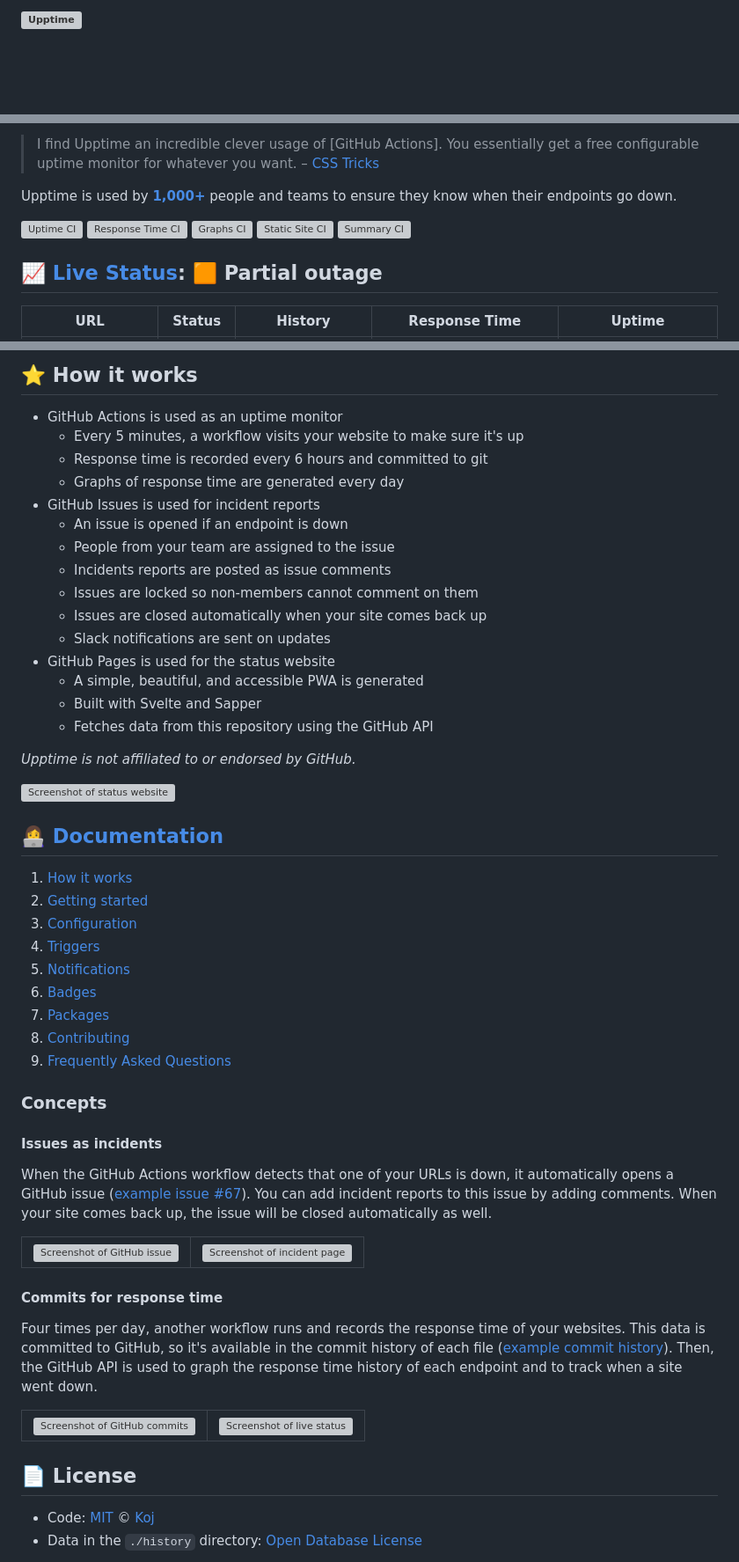
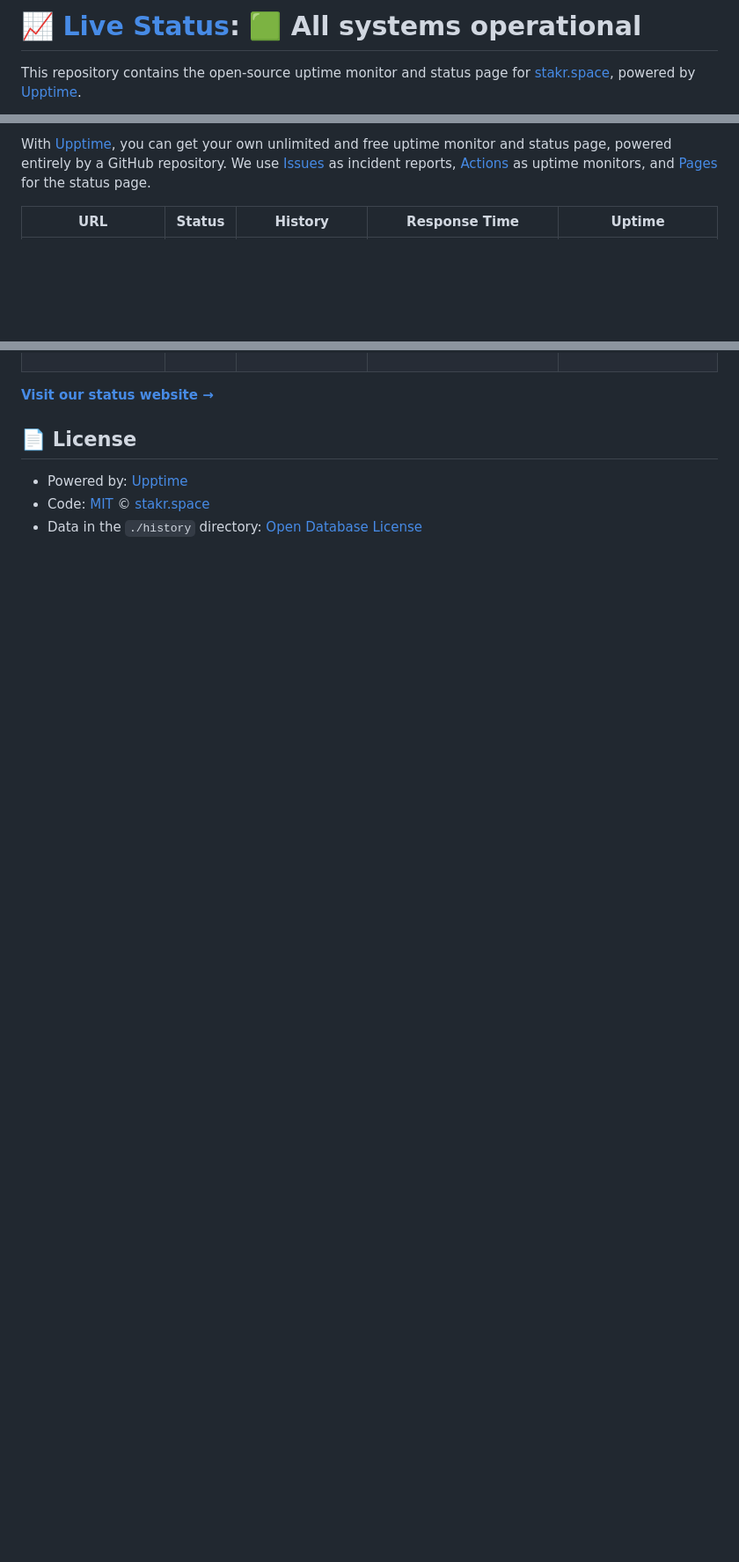
Before and after one commit to stakrspace/upptime, a Markdown page: README.md, 3 parts joined by grey strips. Shown at 88% size. Drawn GitHub-style; blank space fills up the shorter version; grey boxes are pictures that could not be loaded.

Commit message:
:pencil: Update summary in README [skip ci] [upptime]

```diff
--- a/README.md
+++ b/README.md
@@ -1,4 +1,4 @@
-# [![Upptime](https://raw.githubusercontent.com/upptime/upptime.js.org/master/static/img/logo.svg)](https://upptime.js.org)
+# [📈 Live Status](https://uptime.stakr.space): <!--live status--> **🟩 All systems operational**
 
-<!--start: description-->
+This repository contains the open-source uptime monitor and status page for [stakr.space](https://stakr.space), powered by [Upptime](https://github.com/upptime/upptime).
 
@@ -6,17 +10,5 @@
 
-> I find Upptime an incredible clever usage of \[GitHub Actions]. You essentially get a free configurable uptime monitor for whatever you want. – [CSS Tricks](https://css-tricks.com/upptime/)
-
-Upptime is used by [**1,000+**](https://github.com/topics/upptime) people and teams to ensure they know when their endpoints go down.
-
-<!--end: description-->
-
-[![Uptime CI](https://github.com/upptime/upptime/workflows/Uptime%20CI/badge.svg)](https://github.com/upptime/upptime/actions?query=workflow%3A%22Uptime+CI%22)
-[![Response Time CI](https://github.com/upptime/upptime/workflows/Response%20Time%20CI/badge.svg)](https://github.com/upptime/upptime/actions?query=workflow%3A%22Response+Time+CI%22)
-[![Graphs CI](https://github.com/upptime/upptime/workflows/Graphs%20CI/badge.svg)](https://github.com/upptime/upptime/actions?query=workflow%3A%22Graphs+CI%22)
-[![Static Site CI](https://github.com/upptime/upptime/workflows/Static%20Site%20CI/badge.svg)](https://github.com/upptime/upptime/actions?query=workflow%3A%22Static+Site+CI%22)
-[![Summary CI](https://github.com/upptime/upptime/workflows/Summary%20CI/badge.svg)](https://github.com/upptime/upptime/actions?query=workflow%3A%22Summary+CI%22)
-
-## [📈 Live Status](https://demo.upptime.js.org): <!--live status--> **🟧 Partial outage**
+With [Upptime](https://upptime.js.org), you can get your own unlimited and free uptime monitor and status page, powered entirely by a GitHub repository. We use [Issues](https://github.com/stakrspace/upptime/issues) as incident reports, [Actions](https://github.com/stakrspace/upptime/actions) as uptime monitors, and [Pages](https://uptime.stakr.space) for the status page.
 
 <!--start: status pages-->
 <!-- This summary is generated by Upptime (https://github.com/upptime/upptime) -->
@@ -31,76 +23,10 @@ Upptime is used by [**1,000+**](https://github.com/topics/upptime) people and te
 
 <!--end: status pages-->
 
-<!--start: docs-->
-
-## ⭐ How it works
-
-- GitHub Actions is used as an uptime monitor
-  - Every 5 minutes, a workflow visits your website to make sure it's up
-  - Response time is recorded every 6 hours and committed to git
-  - Graphs of response time are generated every day
-- GitHub Issues is used for incident reports
-  - An issue is opened if an endpoint is down
-  - People from your team are assigned to the issue
-  - Incidents reports are posted as issue comments
-  - Issues are locked so non-members cannot comment on them
-  - Issues are closed automatically when your site comes back up
-  - Slack notifications are sent on updates
-- GitHub Pages is used for the status website
-  - A simple, beautiful, and accessible PWA is generated
-  - Built with Svelte and Sapper
-  - Fetches data from this repository using the GitHub API
-
-_Upptime is not affiliated to or endorsed by GitHub._
-
-[![Screenshot of status website](https://raw.githubusercontent.com/upptime/upptime.js.org/master/static/img/screenshot-status.png)](https://upptime.js.org)
-
-## 👩‍💻 [Documentation](https://upptime.js.org)
-
-1. [How it works](https://upptime.js.org/docs)
-1. [Getting started](https://upptime.js.org/docs/get-started)
-1. [Configuration](https://upptime.js.org/docs/configuration)
-1. [Triggers](https://upptime.js.org/docs/triggers)
-1. [Notifications](https://upptime.js.org/docs/notifications)
-1. [Badges](https://upptime.js.org/docs/badges)
-1. [Packages](https://upptime.js.org/docs/packages)
-1. [Contributing](https://upptime.js.org/docs/contributing)
-1. [Frequently Asked Questions](https://upptime.js.org/docs/faq)
-
-### Concepts
-
-#### Issues as incidents
-
-When the GitHub Actions workflow detects that one of your URLs is down, it automatically opens a GitHub issue ([example issue #67](https://github.com/upptime/upptime/issues/67)). You can add incident reports to this issue by adding comments. When your site comes back up, the issue will be closed automatically as well.
-
-<table>
-  <tr>
-    <td>
-      <img alt="Screenshot of GitHub issue" src="https://raw.githubusercontent.com/upptime/upptime.js.org/master/static/img/screenshot-issue.png">
-    </td>
-    <td>
-      <img alt="Screenshot of incident page" src="https://raw.githubusercontent.com/upptime/upptime.js.org/master/static/img/screenshot-incident.png">
-    </td>
-  </tr>
-</table>
-
-#### Commits for response time
-
-Four times per day, another workflow runs and records the response time of your websites. This data is committed to GitHub, so it's available in the commit history of each file ([example commit history](https://github.com/koj-co/upptime/commits/master/history/wikipedia.yml)). Then, the GitHub API is used to graph the response time history of each endpoint and to track when a site went down.
-
-<table>
-  <tr>
-    <td>
-      <img alt="Screenshot of GitHub commits" src="https://raw.githubusercontent.com/upptime/upptime.js.org/master/static/img/screenshot-history.png">
-    </td>
-    <td>
-      <img alt="Screenshot of live status" src="https://raw.githubusercontent.com/upptime/upptime.js.org/master/static/img/screenshot-live-status.png">
-    </td>
-  </tr>
-</table>
-<!--end: docs-->
+[**Visit our status website →**](https://uptime.stakr.space)
 
 ## 📄 License
 
-- Code: [MIT](./LICENSE) © [Koj](https://koj.co)
+- Powered by: [Upptime](https://github.com/upptime/upptime)
+- Code: [MIT](./LICENSE) © [stakr.space](https://stakr.space)
 - Data in the `./history` directory: [Open Database License](https://opendatacommons.org/licenses/odbl/1-0/)
```
Also changed, not shown: other parts of README.md (+9 -16 lines).
